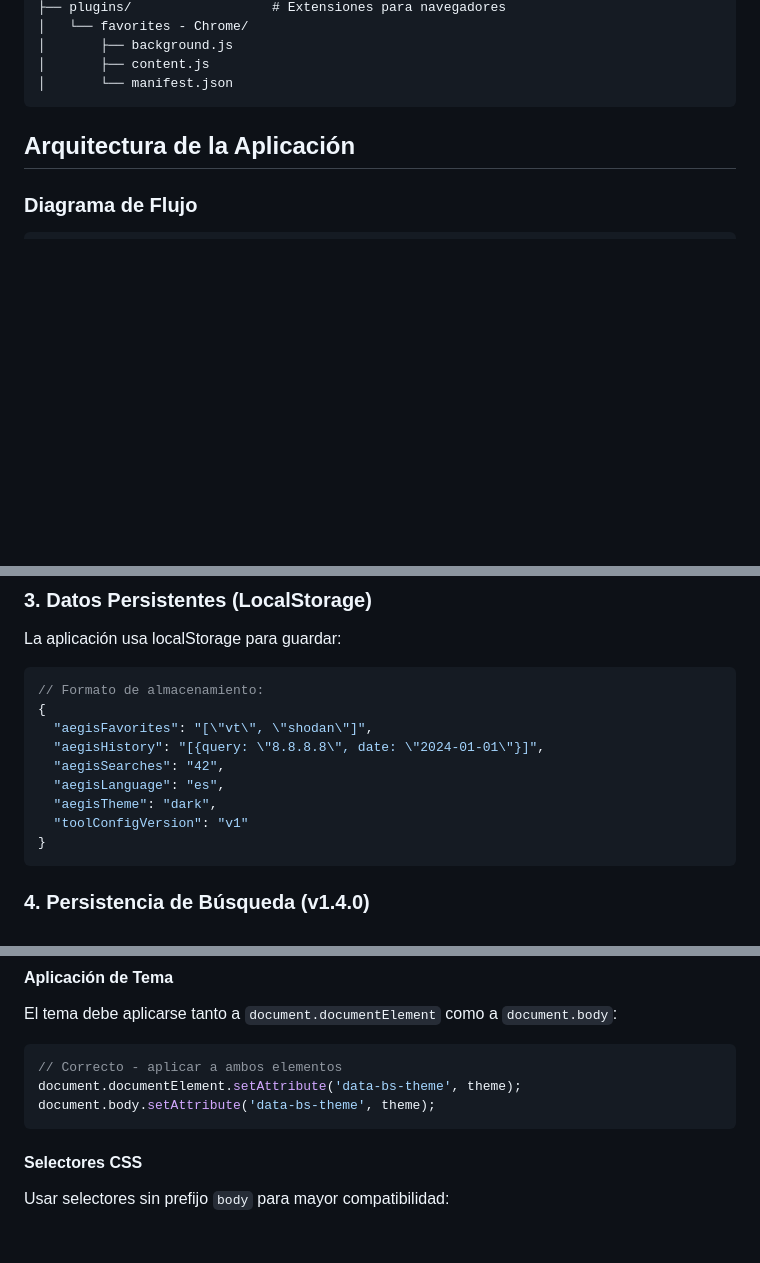
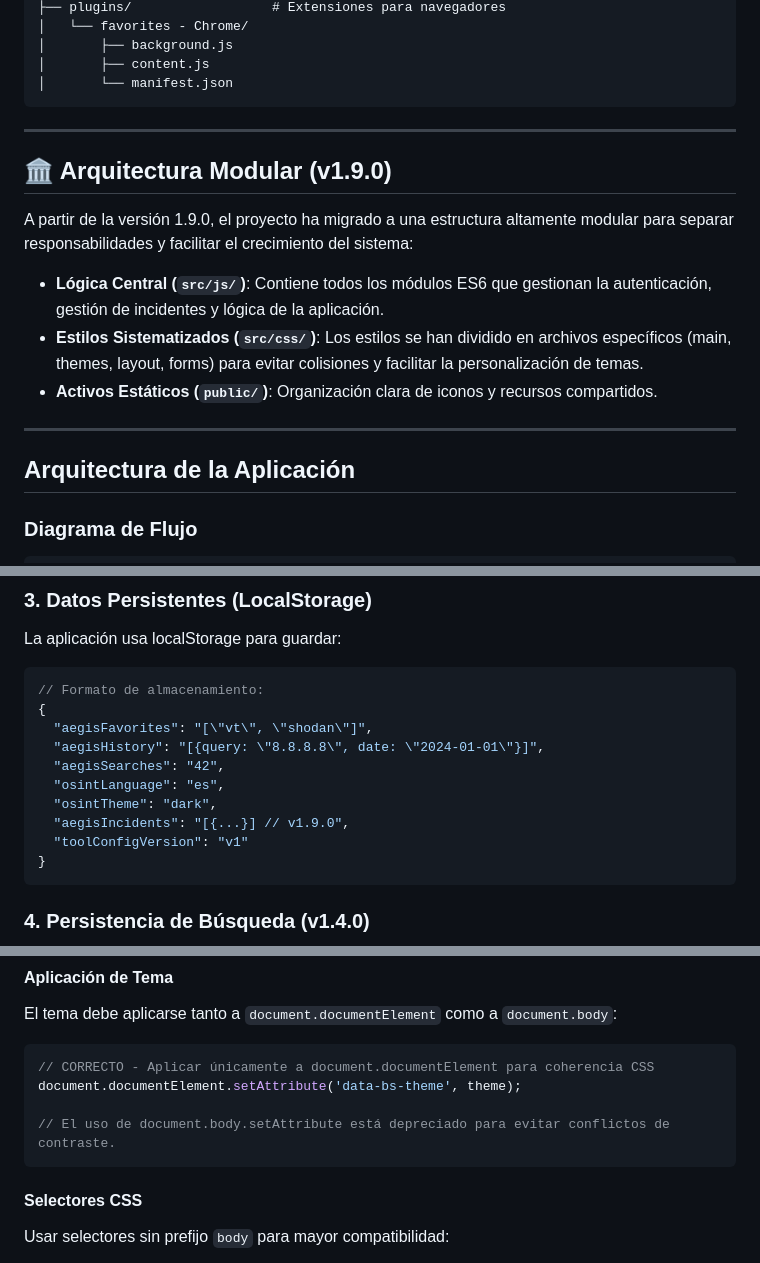
Before and after one commit to s3codecL/aegis-main, a Markdown page: technical_docs.md, 3 parts joined by grey strips. Rendered like a GitHub page; blank space fills up the shorter version.

Commit message:
feat: Introduce internationalization support, incident management, and taxonomy categorization with corresponding documentation updates.

````diff
--- a/technical_docs.md
+++ b/technical_docs.md
@@ -31,6 +31,18 @@ aegis-main/
 │       ├── content.js
 │       └── manifest.json
 ```
+
+---
+
+## 🏛️ Arquitectura Modular (v1.9.0)
+
+A partir de la versión 1.9.0, el proyecto ha migrado a una estructura altamente modular para separar responsabilidades y facilitar el crecimiento del sistema:
+
+- **Lógica Central (`src/js/`)**: Contiene todos los módulos ES6 que gestionan la autenticación, gestión de incidentes y lógica de la aplicación.
+- **Estilos Sistematizados (`src/css/`)**: Los estilos se han dividido en archivos específicos (main, themes, layout, forms) para evitar colisiones y facilitar la personalización de temas.
+- **Activos Estáticos (`public/`)**: Organización clara de iconos y recursos compartidos.
+
+---
 
 ## Arquitectura de la Aplicación
 
@@ -155,8 +167,9 @@ La aplicación usa localStorage para guardar:
   "aegisFavorites": "[\"vt\", \"shodan\"]",
   "aegisHistory": "[{query: \"8.8.8.8\", date: \"2024-01-01\"}]",
   "aegisSearches": "42",
-  "aegisLanguage": "es",
-  "aegisTheme": "dark",
+  "osintLanguage": "es",
+  "osintTheme": "dark",
+  "aegisIncidents": "[{...}] // v1.9.0",
   "toolConfigVersion": "v1"
 }
 ```
@@ -291,9 +304,10 @@ executeToolSearch: function(autoQuery = null) {
 El tema debe aplicarse tanto a `document.documentElement` como a `document.body`:
 
 ```javascript
-// Correcto - aplicar a ambos elementos
+// CORRECTO - Aplicar únicamente a document.documentElement para coherencia CSS
 document.documentElement.setAttribute('data-bs-theme', theme);
-document.body.setAttribute('data-bs-theme', theme);
+
+// El uso de document.body.setAttribute está depreciado para evitar conflictos de contraste.
 ```
 
 #### Selectores CSS
````
Also changed, not shown: other parts of technical_docs.md (+3 -3 lines).
